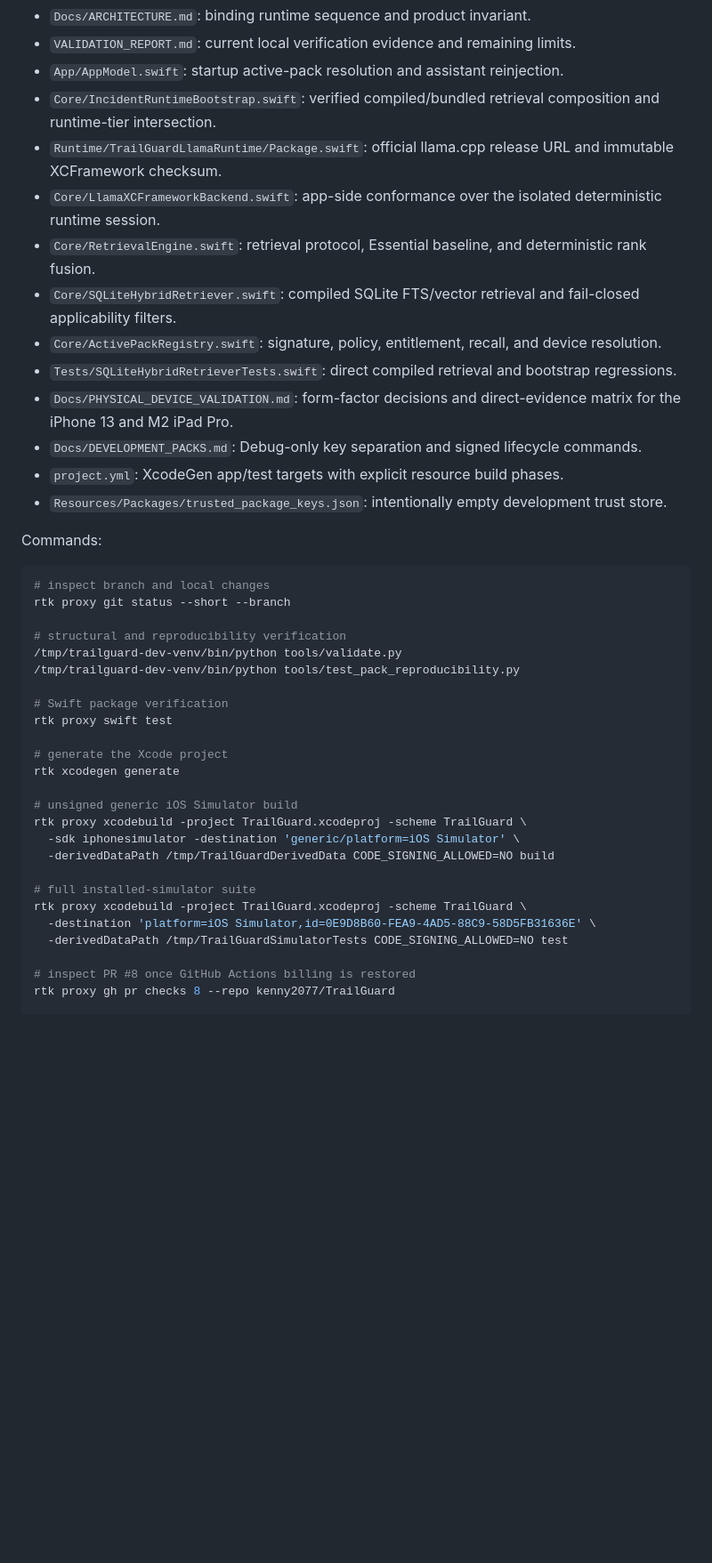
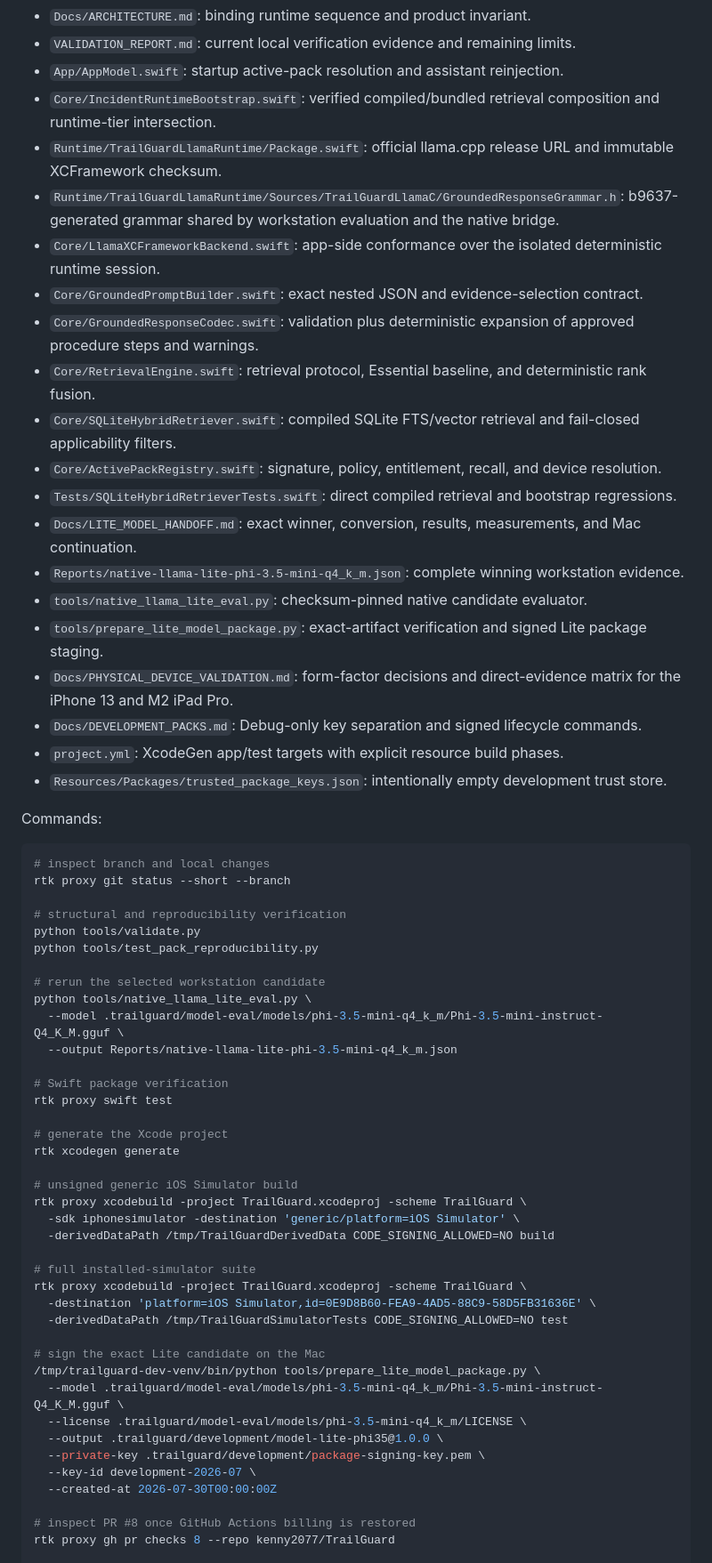
Before and after one commit to kenny2077/Aurora-Survival, a Markdown page: CONTINUITY.md, the part around one of its changes. Shown at 89% size. Rendered like a GitHub page; blank space fills up the shorter version.

```diff
--- a/CONTINUITY.md
+++ b/CONTINUITY.md
@@ -62,11 +63,18 @@ Files:
 - `App/AppModel.swift`: startup active-pack resolution and assistant reinjection.
 - `Core/IncidentRuntimeBootstrap.swift`: verified compiled/bundled retrieval composition and runtime-tier intersection.
 - `Runtime/TrailGuardLlamaRuntime/Package.swift`: official llama.cpp release URL and immutable XCFramework checksum.
+- `Runtime/TrailGuardLlamaRuntime/Sources/TrailGuardLlamaC/GroundedResponseGrammar.h`: b9637-generated grammar shared by workstation evaluation and the native bridge.
 - `Core/LlamaXCFrameworkBackend.swift`: app-side conformance over the isolated deterministic runtime session.
+- `Core/GroundedPromptBuilder.swift`: exact nested JSON and evidence-selection contract.
+- `Core/GroundedResponseCodec.swift`: validation plus deterministic expansion of approved procedure steps and warnings.
 - `Core/RetrievalEngine.swift`: retrieval protocol, Essential baseline, and deterministic rank fusion.
 - `Core/SQLiteHybridRetriever.swift`: compiled SQLite FTS/vector retrieval and fail-closed applicability filters.
 - `Core/ActivePackRegistry.swift`: signature, policy, entitlement, recall, and device resolution.
 - `Tests/SQLiteHybridRetrieverTests.swift`: direct compiled retrieval and bootstrap regressions.
+- `Docs/LITE_MODEL_HANDOFF.md`: exact winner, conversion, results, measurements, and Mac continuation.
+- `Reports/native-llama-lite-phi-3.5-mini-q4_k_m.json`: complete winning workstation evidence.
+- `tools/native_llama_lite_eval.py`: checksum-pinned native candidate evaluator.
+- `tools/prepare_lite_model_package.py`: exact-artifact verification and signed Lite package staging.
 - `Docs/PHYSICAL_DEVICE_VALIDATION.md`: form-factor decisions and direct-evidence matrix for the iPhone 13 and M2 iPad Pro.
 - `Docs/DEVELOPMENT_PACKS.md`: Debug-only key separation and signed lifecycle commands.
 - `project.yml`: XcodeGen app/test targets with explicit resource build phases.
@@ -79,8 +87,13 @@ Commands:
 rtk proxy git status --short --branch
 
 # structural and reproducibility verification
-/tmp/trailguard-dev-venv/bin/python tools/validate.py
-/tmp/trailguard-dev-venv/bin/python tools/test_pack_reproducibility.py
+python tools/validate.py
+python tools/test_pack_reproducibility.py
+
+# rerun the selected workstation candidate
+python tools/native_llama_lite_eval.py \
+  --model .trailguard/model-eval/models/phi-3.5-mini-q4_k_m/Phi-3.5-mini-instruct-Q4_K_M.gguf \
+  --output Reports/native-llama-lite-phi-3.5-mini-q4_k_m.json
 
 # Swift package verification
 rtk proxy swift test
@@ -98,6 +111,15 @@ rtk proxy xcodebuild -project TrailGuard.xcodeproj -scheme TrailGuard \
   -destination 'platform=iOS Simulator,id=0E9D8B60-FEA9-4AD5-88C9-58D5FB31636E' \
   -derivedDataPath /tmp/TrailGuardSimulatorTests CODE_SIGNING_ALLOWED=NO test
 
+# sign the exact Lite candidate on the Mac
+/tmp/trailguard-dev-venv/bin/python tools/prepare_lite_model_package.py \
+  --model .trailguard/model-eval/models/phi-3.5-mini-q4_k_m/Phi-3.5-mini-instruct-Q4_K_M.gguf \
+  --license .trailguard/model-eval/models/phi-3.5-mini-q4_k_m/LICENSE \
+  --output .trailguard/development/model-lite-phi35@1.0.0 \
+  --private-key .trailguard/development/package-signing-key.pem \
+  --key-id development-2026-07 \
+  --created-at 2026-07-30T00:00:00Z
+
 # inspect PR #8 once GitHub Actions billing is restored
 rtk proxy gh pr checks 8 --repo kenny2077/TrailGuard
 
```
Also changed, not shown: other parts of CONTINUITY.md (+12 -11 lines).
